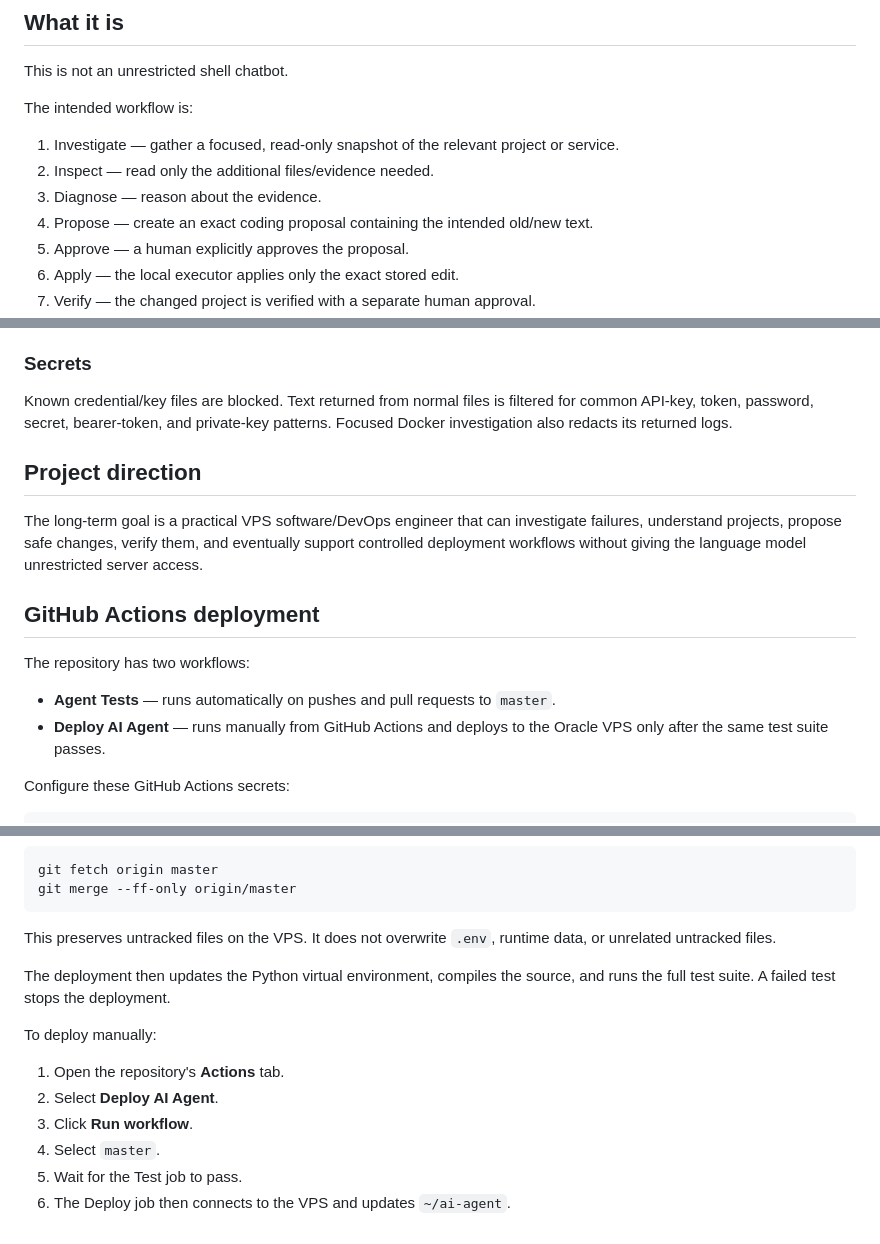
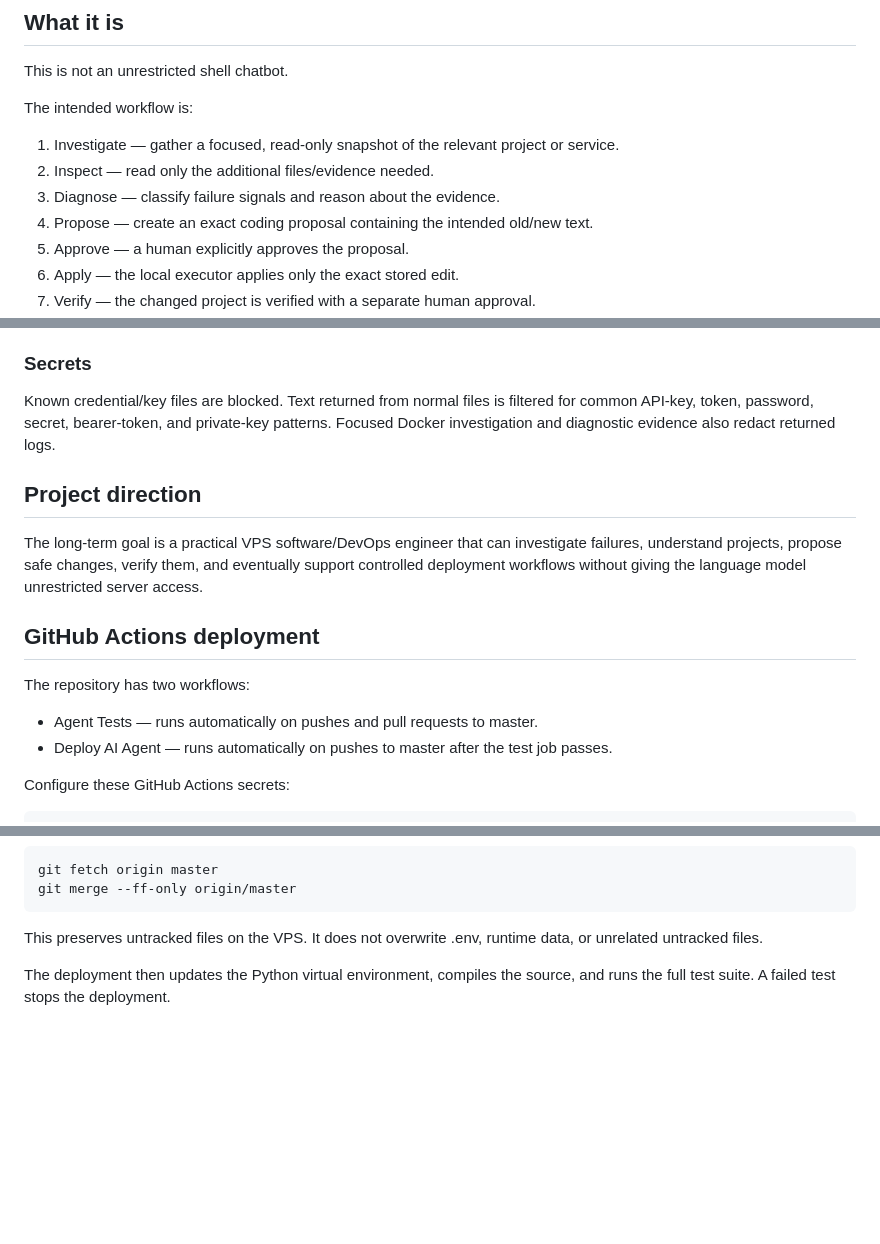
Before and after one commit to wroxtaaar/AI-Agent, a Markdown page: README.md, 3 parts joined by grey strips. Drawn GitHub-style; blank space fills up the shorter version.

```diff
--- a/README.md
+++ b/README.md
@@ -12,7 +12,7 @@ The intended workflow is:
 
 1. Investigate — gather a focused, read-only snapshot of the relevant project or service.
 2. Inspect — read only the additional files/evidence needed.
-3. Diagnose — reason about the evidence.
+3. Diagnose — classify failure signals and reason about the evidence.
 4. Propose — create an exact coding proposal containing the intended old/new text.
 5. Approve — a human explicitly approves the proposal.
 6. Apply — the local executor applies only the exact stored edit.
@@ -126,7 +180,7 @@ Human confirmation is required before:
 
 ### Secrets
 
-Known credential/key files are blocked. Text returned from normal files is filtered for common API-key, token, password, secret, bearer-token, and private-key patterns. Focused Docker investigation also redacts its returned logs.
+Known credential/key files are blocked. Text returned from normal files is filtered for common API-key, token, password, secret, bearer-token, and private-key patterns. Focused Docker investigation and diagnostic evidence also redact returned logs.
 
 ## Project direction
 
@@ -136,8 +190,8 @@ The long-term goal is a practical VPS software/DevOps engineer that can investig
 
 The repository has two workflows:
 
-- **Agent Tests** — runs automatically on pushes and pull requests to `master`.
-- **Deploy AI Agent** — runs manually from GitHub Actions and deploys to the Oracle VPS only after the same test suite passes.
+- Agent Tests — runs automatically on pushes and pull requests to master.
+- Deploy AI Agent — runs automatically on pushes to master after the test job passes.
 
 Configure these GitHub Actions secrets:
 
@@ -154,15 +208,6 @@ It updates the VPS with:
     git fetch origin master
     git merge --ff-only origin/master
 
-This preserves untracked files on the VPS. It does not overwrite `.env`, runtime data, or unrelated untracked files.
+This preserves untracked files on the VPS. It does not overwrite .env, runtime data, or unrelated untracked files.
 
 The deployment then updates the Python virtual environment, compiles the source, and runs the full test suite. A failed test stops the deployment.
-
-To deploy manually:
-
-1. Open the repository's **Actions** tab.
-2. Select **Deploy AI Agent**.
-3. Click **Run workflow**.
-4. Select `master`.
-5. Wait for the Test job to pass.
-6. The Deploy job then connects to the VPS and updates `~/ai-agent`.
```
Also changed, not shown: other parts of README.md (+55 -1 lines).
